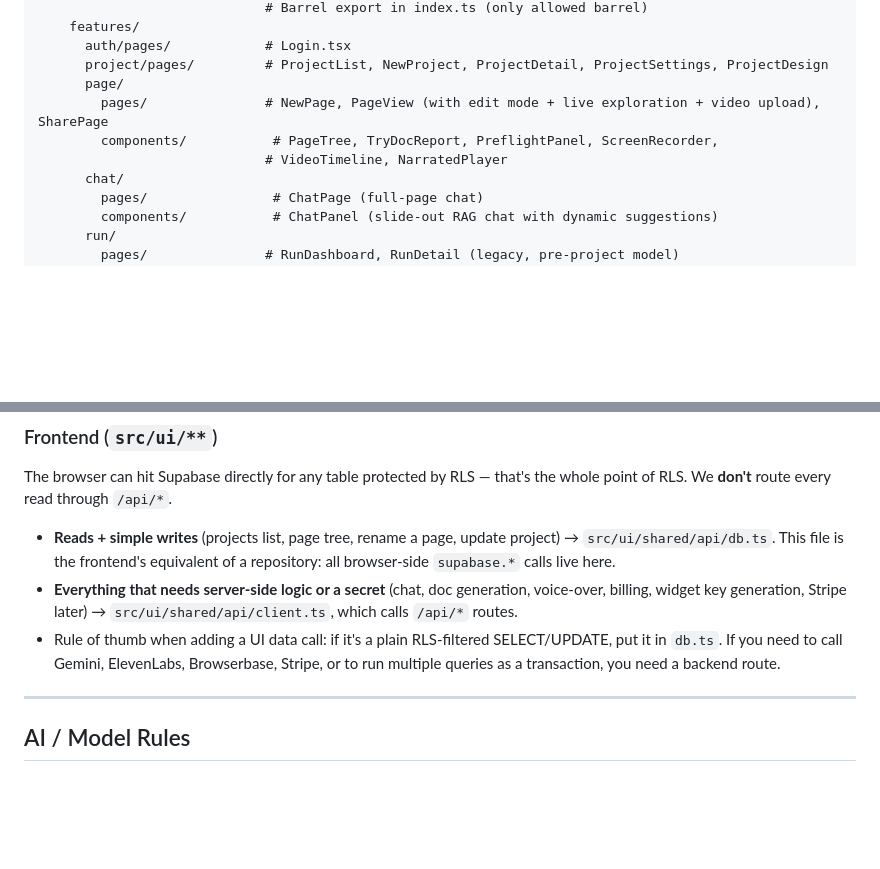
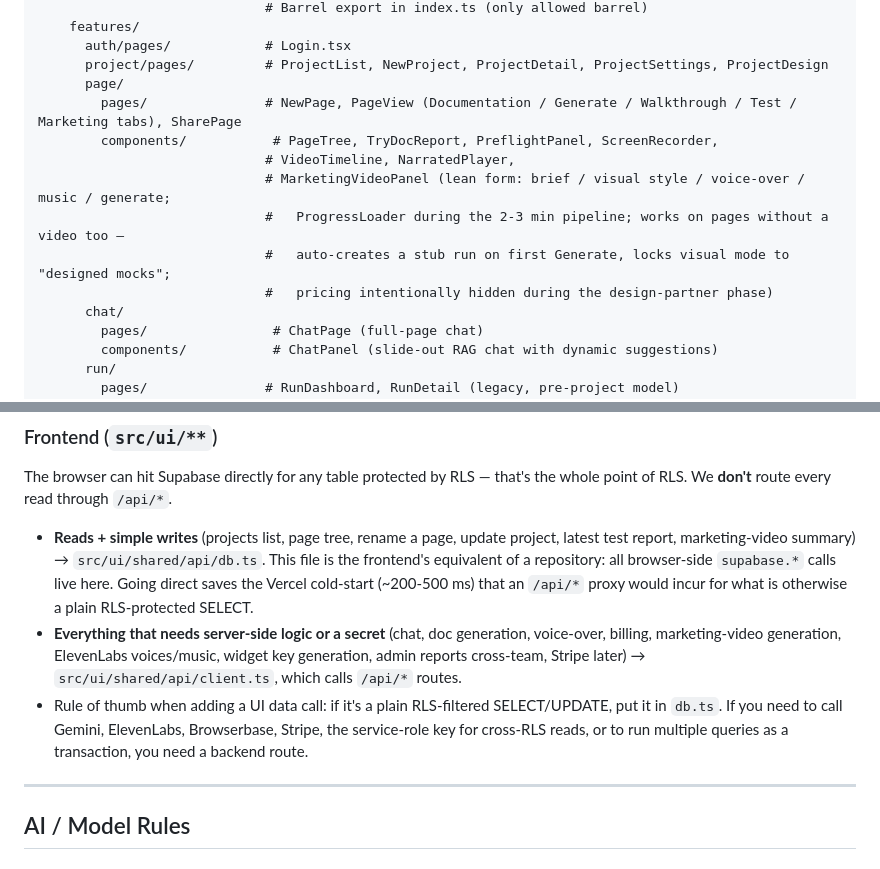
Before and after one commit to tristansimon1234/aidoc, a Markdown page: CLAUDE.md, 2 parts joined by grey strips. Drawn GitHub-style; blank space fills up the shorter version.

```diff
--- a/CLAUDE.md
+++ b/CLAUDE.md
@@ -174,9 +174,13 @@ src/
       auth/pages/            # Login.tsx
       project/pages/         # ProjectList, NewProject, ProjectDetail, ProjectSettings, ProjectDesign
       page/
-        pages/               # NewPage, PageView (with edit mode + live exploration + video upload), SharePage
+        pages/               # NewPage, PageView (Documentation / Generate / Walkthrough / Test / Marketing tabs), SharePage
         components/           # PageTree, TryDocReport, PreflightPanel, ScreenRecorder,
-                             # VideoTimeline, NarratedPlayer
+                             # VideoTimeline, NarratedPlayer,
+                             # MarketingVideoPanel (lean form: brief / visual style / voice-over / music / generate;
+                             #   ProgressLoader during the 2-3 min pipeline; works on pages without a video too —
+                             #   auto-creates a stub run on first Generate, locks visual mode to "designed mocks";
+                             #   pricing intentionally hidden during the design-partner phase)
       chat/
         pages/                # ChatPage (full-page chat)
         components/           # ChatPanel (slide-out RAG chat with dynamic suggestions)
@@ -255,9 +259,9 @@ Doclee has **two** data-access layers because Supabase is designed to be safely
 
 The browser can hit Supabase directly for any table protected by RLS — that's the whole point of RLS. We **don't** route every read through `/api/*`.
 
-- **Reads + simple writes** (projects list, page tree, rename a page, update project) → `src/ui/shared/api/db.ts`. This file is the frontend's equivalent of a repository: all browser-side `supabase.*` calls live here.
-- **Everything that needs server-side logic or a secret** (chat, doc generation, voice-over, billing, widget key generation, Stripe later) → `src/ui/shared/api/client.ts`, which calls `/api/*` routes.
-- Rule of thumb when adding a UI data call: if it's a plain RLS-filtered SELECT/UPDATE, put it in `db.ts`. If you need to call Gemini, ElevenLabs, Browserbase, Stripe, or to run multiple queries as a transaction, you need a backend route.
+- **Reads + simple writes** (projects list, page tree, rename a page, update project, latest test report, marketing-video summary) → `src/ui/shared/api/db.ts`. This file is the frontend's equivalent of a repository: all browser-side `supabase.*` calls live here. Going direct saves the Vercel cold-start (~200-500 ms) that an `/api/*` proxy would incur for what is otherwise a plain RLS-protected SELECT.
+- **Everything that needs server-side logic or a secret** (chat, doc generation, voice-over, billing, marketing-video generation, ElevenLabs voices/music, widget key generation, admin reports cross-team, Stripe later) → `src/ui/shared/api/client.ts`, which calls `/api/*` routes.
+- Rule of thumb when adding a UI data call: if it's a plain RLS-filtered SELECT/UPDATE, put it in `db.ts`. If you need to call Gemini, ElevenLabs, Browserbase, Stripe, the service-role key for cross-RLS reads, or to run multiple queries as a transaction, you need a backend route.
 
 ---
 
```
Also changed, not shown: other parts of CLAUDE.md (+1 -1 lines), docs/WORKFLOWS.md (+34 -1 lines).
